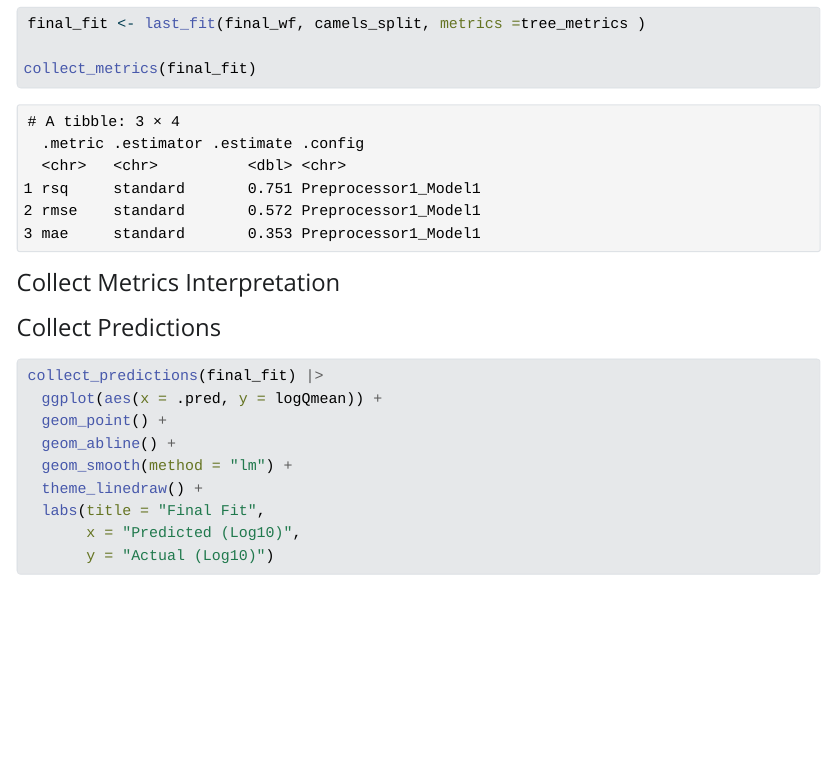
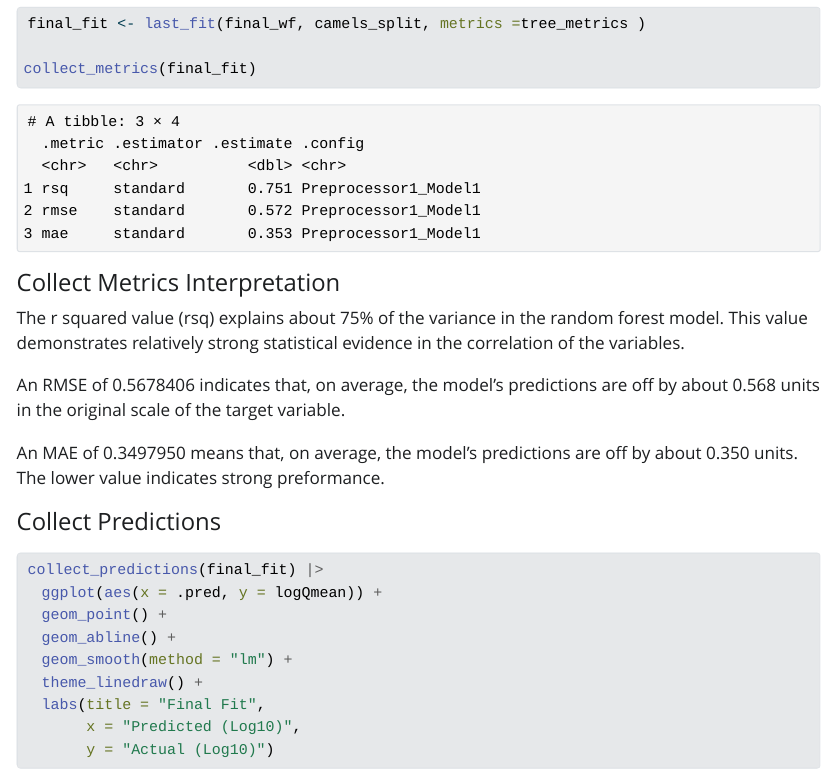
Before and after one commit to EleanorL25/Lab-6, a Quarto document (hyperparameter-tuning.qmd): the page in a window 1100 px wide, from 15760 px down. The pictures show the output file hyperparameter-tuning.html that the author committed with the source, opened offline; Quarto's library style sheets are replaced by a plain one without menus.

Commit message:
Interpretations added

````diff
--- a/hyperparameter-tuning.qmd
+++ b/hyperparameter-tuning.qmd
@@ -3,6 +3,8 @@ title: "Lab_8"
 author: "Eleanor Lindsey"
 format: html
 editor: visual
+execute:
+  echo: true
 ---
 
 ##
@@ -349,6 +351,12 @@ collect_metrics(final_fit)
 
 #### Collect Metrics Interpretation
 
+The r squared value (rsq) explains about 75% of the variance in the random forest model. This value demonstrates relatively strong statistical evidence in the correlation of the variables.
+
+An RMSE of 0.5678406 indicates that, on average, the model's predictions are off by about 0.568 units in the original scale of the target variable.
+
+An MAE of 0.3497950 means that, on average, the model’s predictions are off by about 0.350 units. The lower value indicates strong preformance.
+
 #### Collect Predictions
 
 ```{r}
````
Also changed, not shown: hyperparameter-tuning.html.
